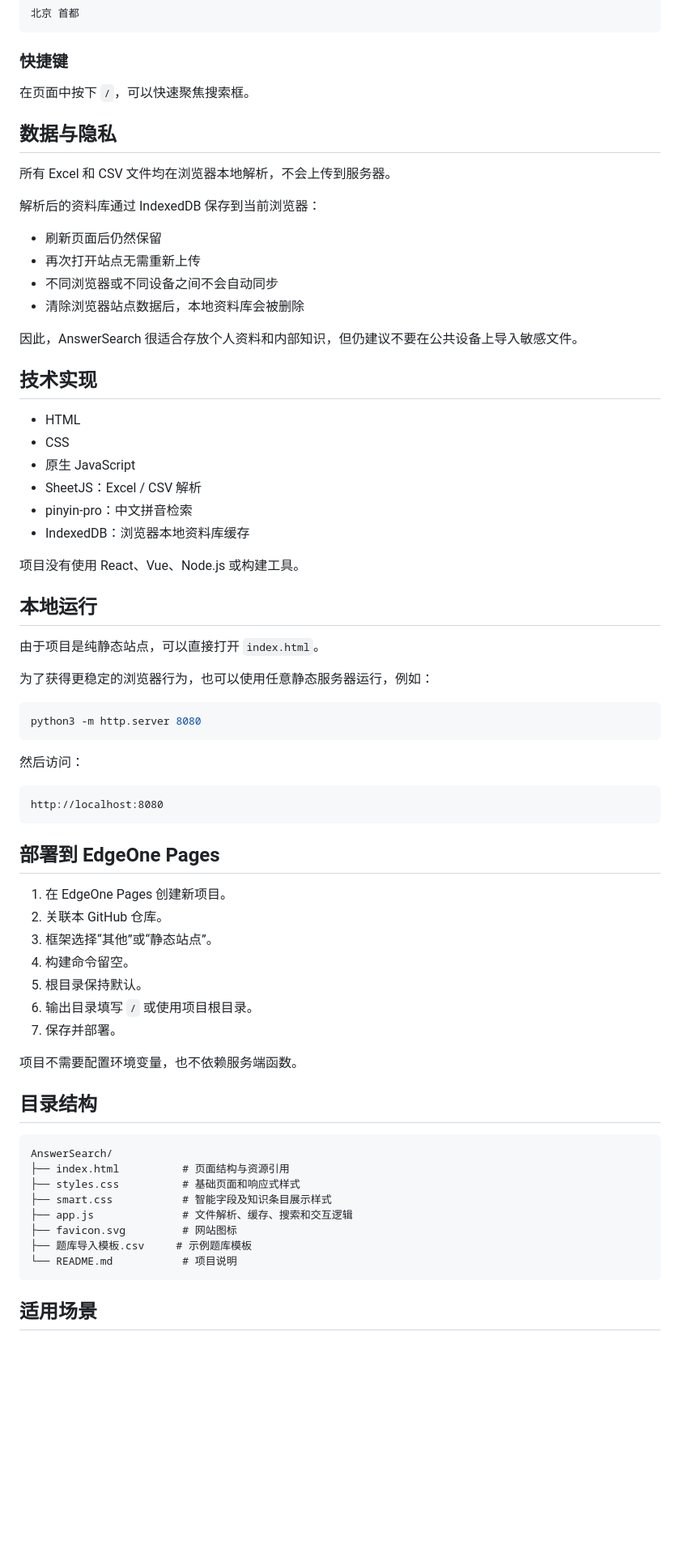
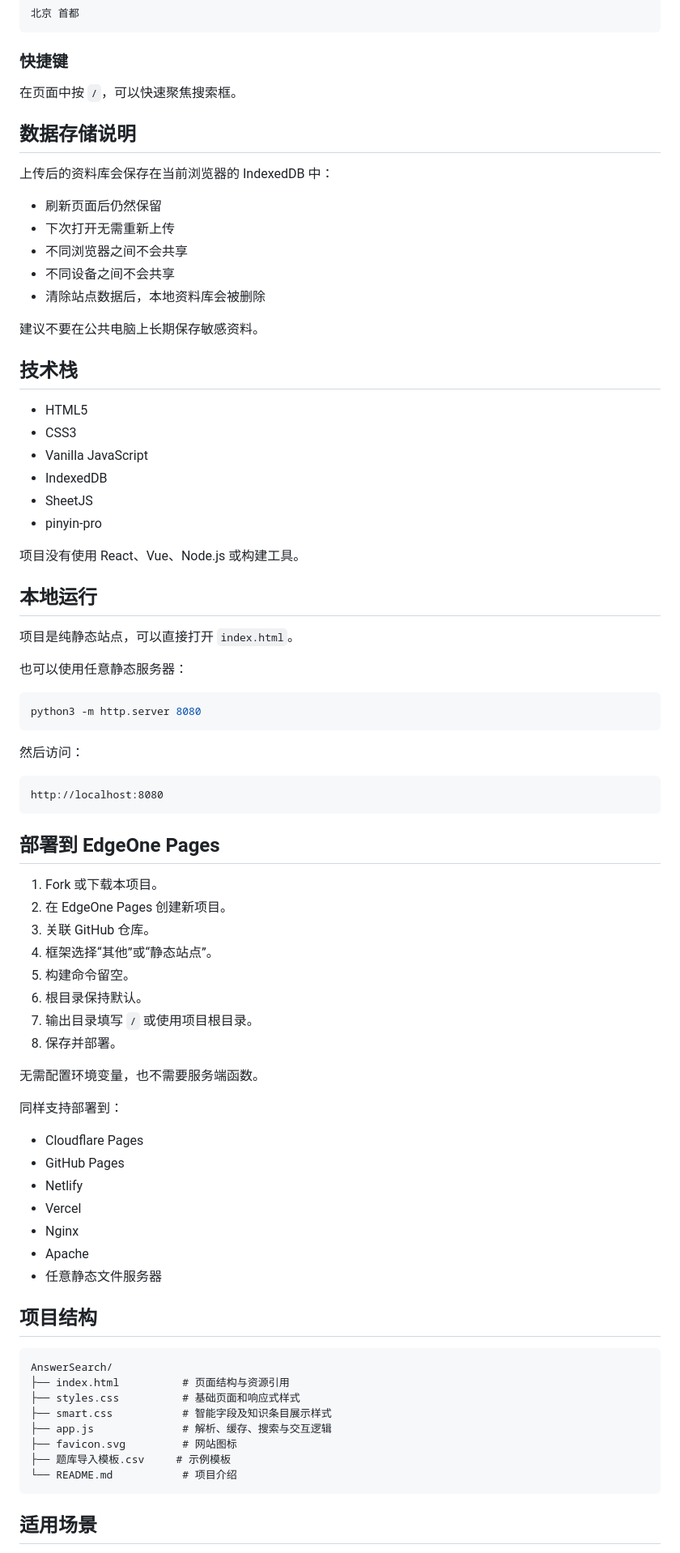
Before and after one commit to liu-suria/AnswerSearch, a Markdown page: README.md, the part around one of its changes. Shown at 81% size. Drawn GitHub-style; blank space fills up the shorter version.

Commit message:
完善 README 项目介绍与隐私说明

````diff
--- a/README.md
+++ b/README.md
@@ -92,37 +146,36 @@ beijing
 
 ### 快捷键
 
-在页面中按下 `/`，可以快速聚焦搜索框。
+在页面中按 `/`，可以快速聚焦搜索框。
 
-## 数据与隐私
+## 数据存储说明
 
-所有 Excel 和 CSV 文件均在浏览器本地解析，不会上传到服务器。
-
-解析后的资料库通过 IndexedDB 保存到当前浏览器：
+上传后的资料库会保存在当前浏览器的 IndexedDB 中：
 
 - 刷新页面后仍然保留
-- 再次打开站点无需重新上传
-- 不同浏览器或不同设备之间不会自动同步
-- 清除浏览器站点数据后，本地资料库会被删除
+- 下次打开无需重新上传
+- 不同浏览器之间不会共享
+- 不同设备之间不会共享
+- 清除站点数据后，本地资料库会被删除
 
-因此，AnswerSearch 很适合存放个人资料和内部知识，但仍建议不要在公共设备上导入敏感文件。
+建议不要在公共电脑上长期保存敏感资料。
 
-## 技术实现
+## 技术栈
 
-- HTML
-- CSS
-- 原生 JavaScript
-- SheetJS：Excel / CSV 解析
-- pinyin-pro：中文拼音检索
-- IndexedDB：浏览器本地资料库缓存
+- HTML5
+- CSS3
+- Vanilla JavaScript
+- IndexedDB
+- SheetJS
+- pinyin-pro
 
 项目没有使用 React、Vue、Node.js 或构建工具。
 
 ## 本地运行
 
-由于项目是纯静态站点，可以直接打开 `index.html`。
+项目是纯静态站点，可以直接打开 `index.html`。
 
-为了获得更稳定的浏览器行为，也可以使用任意静态服务器运行，例如：
+也可以使用任意静态服务器：
 
 ```bash
 python3 -m http.server 8080
@@ -136,27 +189,38 @@ http://localhost:8080
 
 ## 部署到 EdgeOne Pages
 
-1. 在 EdgeOne Pages 创建新项目。
-2. 关联本 GitHub 仓库。
-3. 框架选择“其他”或“静态站点”。
-4. 构建命令留空。
-5. 根目录保持默认。
-6. 输出目录填写 `/` 或使用项目根目录。
-7. 保存并部署。
+1. Fork 或下载本项目。
+2. 在 EdgeOne Pages 创建新项目。
+3. 关联 GitHub 仓库。
+4. 框架选择“其他”或“静态站点”。
+5. 构建命令留空。
+6. 根目录保持默认。
+7. 输出目录填写 `/` 或使用项目根目录。
+8. 保存并部署。
 
-项目不需要配置环境变量，也不依赖服务端函数。
+无需配置环境变量，也不需要服务端函数。
 
-## 目录结构
+同样支持部署到：
+
+- Cloudflare Pages
+- GitHub Pages
+- Netlify
+- Vercel
+- Nginx
+- Apache
+- 任意静态文件服务器
+
+## 项目结构
 
 ```text
 AnswerSearch/
 ├── index.html          # 页面结构与资源引用
 ├── styles.css          # 基础页面和响应式样式
 ├── smart.css           # 智能字段及知识条目展示样式
-├── app.js              # 文件解析、缓存、搜索和交互逻辑
+├── app.js              # 解析、缓存、搜索与交互逻辑
 ├── favicon.svg         # 网站图标
-├── 题库导入模板.csv     # 示例题库模板
-└── README.md           # 项目说明
+├── 题库导入模板.csv     # 示例模板
+└── README.md           # 项目介绍
 ```
 
 ## 适用场景
````
Also changed, not shown: other parts of README.md (+120 -51 lines).
